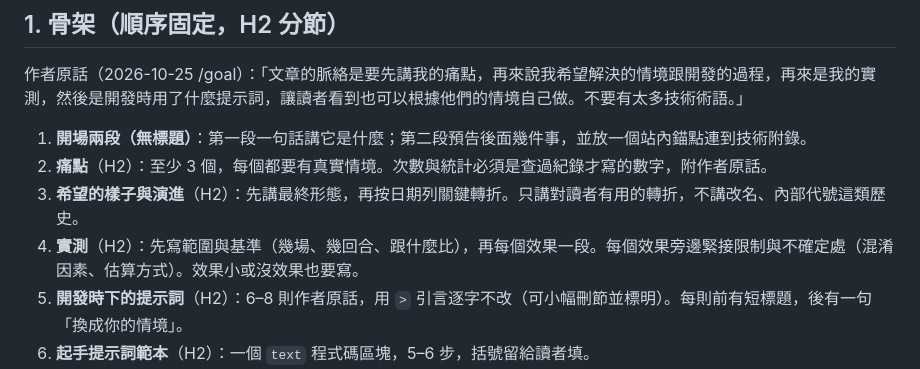
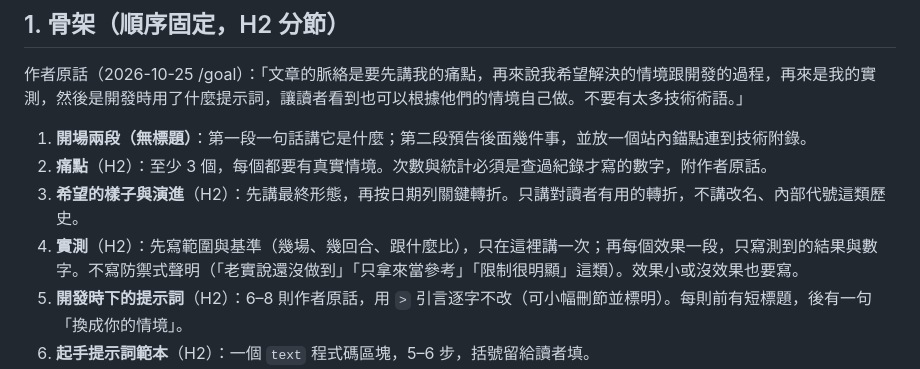
Before and after one commit to danyuchn/blog, a Markdown page: .claude/specs/tech-share-post-spec.md, the part around the change. Rendered like a GitHub page.

Commit message:
docs(spec): state test scope once and drop hedging caveats in tech-share posts
Co-Authored-By: Claude Opus 5.5 <noreply@anthropic.com>

```diff
--- a/.claude/specs/tech-share-post-spec.md
+++ b/.claude/specs/tech-share-post-spec.md
@@ -12,7 +12,7 @@
 1. **開場兩段（無標題）**：第一段一句話講它是什麼；第二段預告後面幾件事，並放一個站內錨點連到技術附錄。
 2. **痛點**（H2）：至少 3 個，每個都要有真實情境。次數與統計必須是查過紀錄才寫的數字，附作者原話。
 3. **希望的樣子與演進**（H2）：先講最終形態，再按日期列關鍵轉折。只講對讀者有用的轉折，不講改名、內部代號這類歷史。
-4. **實測**（H2）：先寫範圍與基準（幾場、幾回合、跟什麼比），再每個效果一段。每個效果旁邊緊接限制與不確定處（混淆因素、估算方式）。效果小或沒效果也要寫。
+4. **實測**（H2）：先寫範圍與基準（幾場、幾回合、跟什麼比），只在這裡講一次；再每個效果一段，只寫測到的結果與數字。不寫防禦式聲明（「老實說還沒做到」「只拿來當參考」「限制很明顯」這類）。效果小或沒效果也要寫。
 5. **開發時下的提示詞**（H2）：6–8 則作者原話，用 `>` 引言逐字不改（可小幅刪節並標明）。每則前有短標題，後有一句「換成你的情境」。
 6. **起手提示詞範本**（H2）：一個 `text` 程式碼區塊，5–6 步，括號留給讀者填。
 7. **附錄：技術做法**（H2，內含 H3）：給想自己實作的人。見第 4 節。
```
Also changed, not shown: .codex/specs/tech-share-post-spec.md (+1 -1 lines).
